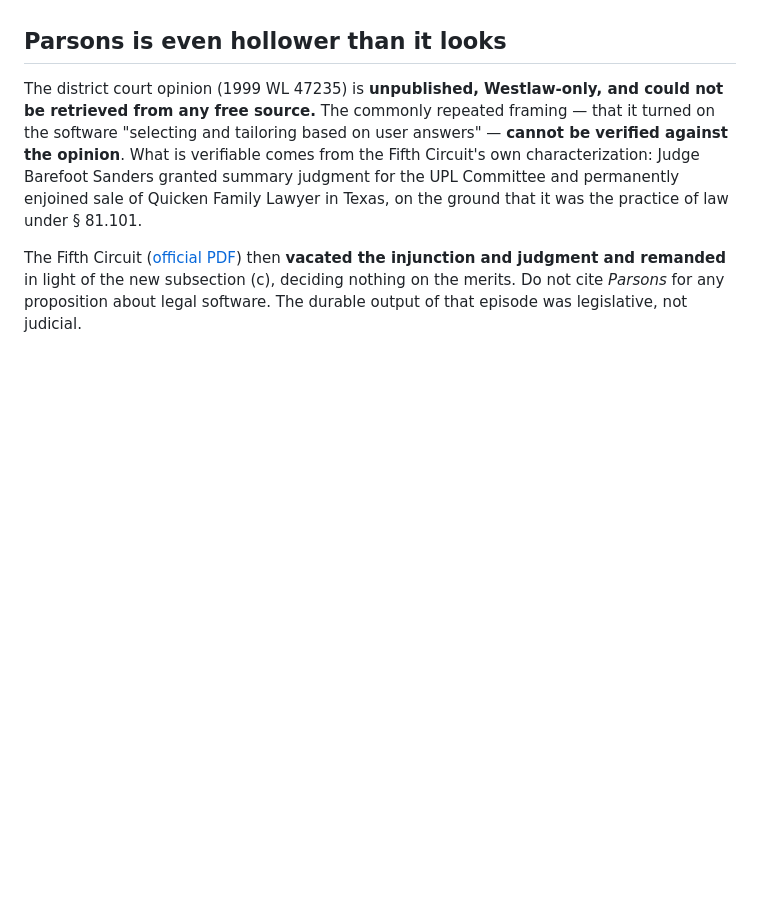
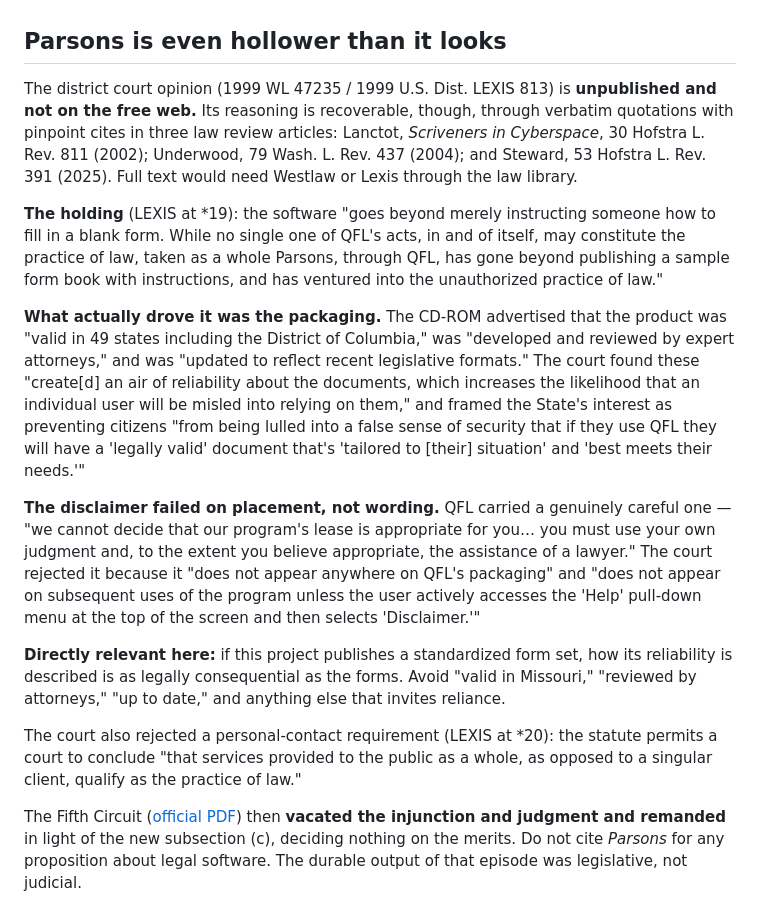
Before and after one commit to Anthony-Ross-UMKC/kc-employee-ownership, a Markdown page: notes/regulatory-landscape.md, the part around the change. Rendered like a GitHub page; blank space fills up the shorter version.

Commit message:
Recover the Parsons reasoning through law review quotations
The district opinion is not on the free web, but three law review articles
quote it verbatim with pinpoint cites. Two findings matter here: the case
turned substantially on packaging claims that invited reliance, and the
disclaimer failed because of where it was placed rather than what it said.

Both bear on describing a standardized form set.

Co-Authored-By: Claude Opus 5 <noreply@anthropic.com>

```diff
--- a/notes/regulatory-landscape.md
+++ b/notes/regulatory-landscape.md
@@ -176,13 +176,40 @@ than simply carving conduct out.
 
 ## Parsons is even hollower than it looks
 
-The district court opinion (1999 WL 47235) is **unpublished, Westlaw-only, and could not be
-retrieved from any free source.** The commonly repeated framing — that it turned on the
-software "selecting and tailoring based on user answers" — **cannot be verified against the
-opinion**. What is verifiable comes from the Fifth Circuit's own characterization: Judge
-Barefoot Sanders granted summary judgment for the UPL Committee and permanently enjoined sale
-of Quicken Family Lawyer in Texas, on the ground that it was the practice of law under
-§ 81.101.
+The district court opinion (1999 WL 47235 / 1999 U.S. Dist. LEXIS 813) is **unpublished and
+not on the free web.** Its reasoning is recoverable, though, through verbatim quotations with
+pinpoint cites in three law review articles: Lanctot, *Scriveners in Cyberspace*, 30 Hofstra
+L. Rev. 811 (2002); Underwood, 79 Wash. L. Rev. 437 (2004); and Steward, 53 Hofstra L. Rev.
+391 (2025). Full text would need Westlaw or Lexis through the law library.
+
+**The holding** (LEXIS at \*19): the software "goes beyond merely instructing someone how to
+fill in a blank form. While no single one of QFL's acts, in and of itself, may constitute the
+practice of law, taken as a whole Parsons, through QFL, has gone beyond publishing a sample
+form book with instructions, and has ventured into the unauthorized practice of law."
+
+**What actually drove it was the packaging.** The CD-ROM advertised that the product was
+"valid in 49 states including the District of Columbia," was "developed and reviewed by expert
+attorneys," and was "updated to reflect recent legislative formats." The court found these
+"create[d] an air of reliability about the documents, which increases the likelihood that an
+individual user will be misled into relying on them," and framed the State's interest as
+preventing citizens "from being lulled into a false sense of security that if they use QFL
+they will have a 'legally valid' document that's 'tailored to [their] situation' and 'best
+meets their needs.'"
+
+**The disclaimer failed on placement, not wording.** QFL carried a genuinely careful one — "we
+cannot decide that our program's lease is appropriate for you… you must use your own judgment
+and, to the extent you believe appropriate, the assistance of a lawyer." The court rejected it
+because it "does not appear anywhere on QFL's packaging" and "does not appear on subsequent
+uses of the program unless the user actively accesses the 'Help' pull-down menu at the top of
+the screen and then selects 'Disclaimer.'"
+
+**Directly relevant here:** if this project publishes a standardized form set, how its
+reliability is described is as legally consequential as the forms. Avoid "valid in Missouri,"
+"reviewed by attorneys," "up to date," and anything else that invites reliance.
+
+The court also rejected a personal-contact requirement (LEXIS at \*20): the statute permits a
+court to conclude "that services provided to the public as a whole, as opposed to a singular
+client, qualify as the practice of law."
 
 The Fifth Circuit
 ([official PDF](https://www.ca5.uscourts.gov/Opinions/pub/99/99-10388.CV0.wpd.pdf)) then
```
